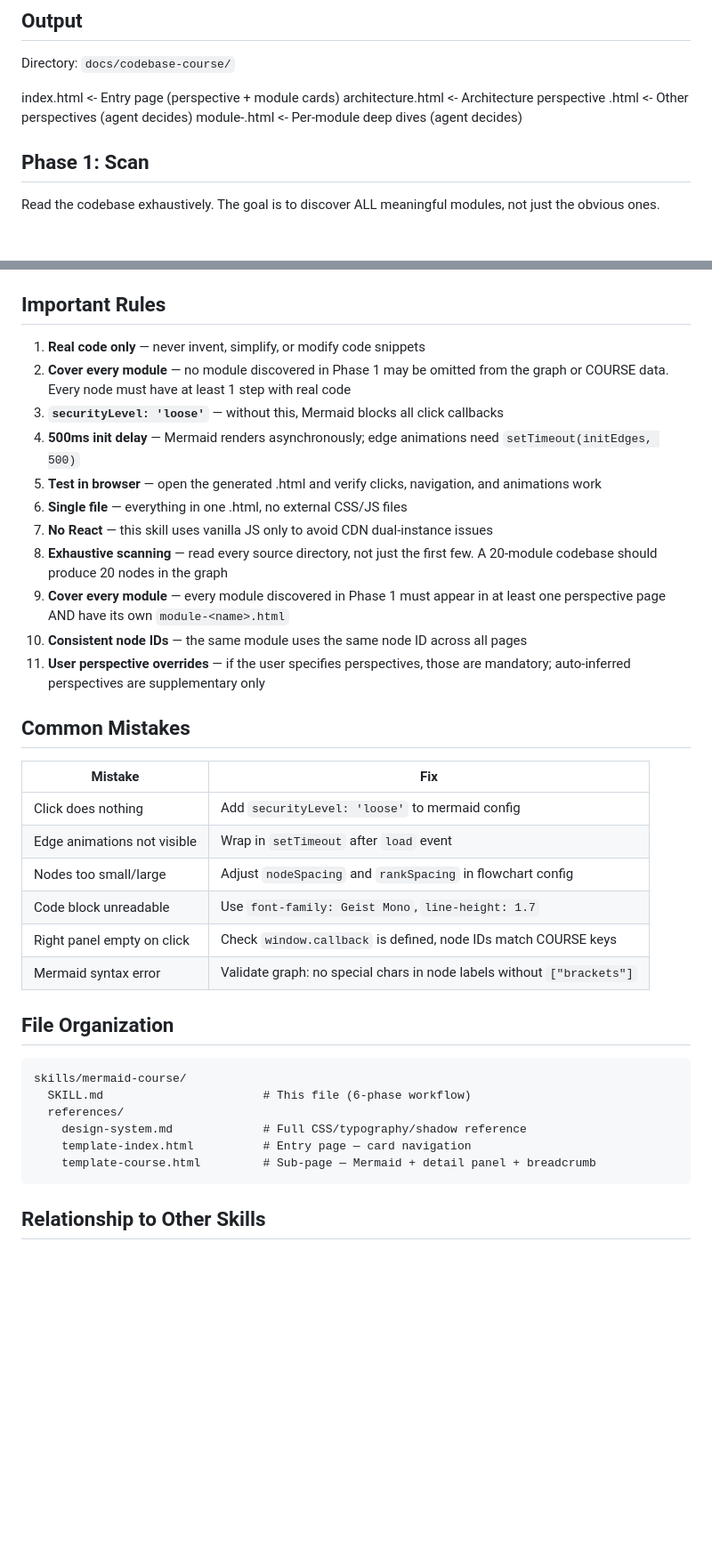
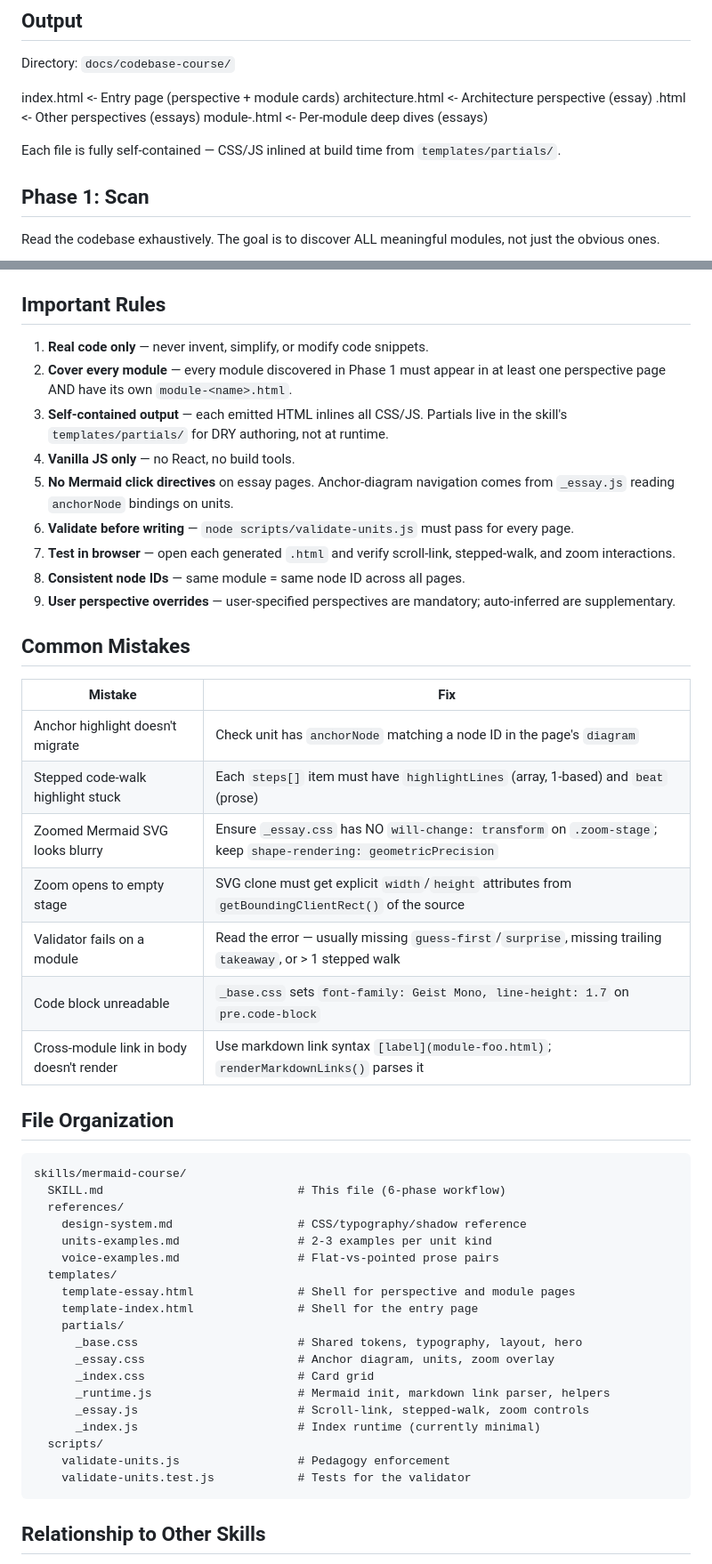
Before and after one commit to neo-hack/supermario, a Markdown page: skills/mermaid-course/SKILL.md, 2 parts joined by grey strips. Shown at 89% size. Drawn GitHub-style; blank space fills up the shorter version.

Commit message:
:memo: docs(mermaid-course): update intro, rules, mistakes, file map
Co-authored-by: Cursor <cursoragent@cursor.com>

````diff
--- a/skills/mermaid-course/SKILL.md
+++ b/skills/mermaid-course/SKILL.md
@@ -25,9 +25,11 @@ Generate a single self-contained HTML file that teaches a codebase through inter
 Directory: `docs/codebase-course/`
 
   index.html                    <- Entry page (perspective + module cards)
-  architecture.html             <- Architecture perspective
-  <perspective>.html            <- Other perspectives (agent decides)
-  module-<name>.html            <- Per-module deep dives (agent decides)
+  architecture.html             <- Architecture perspective (essay)
+  <perspective>.html            <- Other perspectives (essays)
+  module-<name>.html            <- Per-module deep dives (essays)
+
+Each file is fully self-contained — CSS/JS inlined at build time from `templates/partials/`.
 
 ## Phase 1: Scan
 
@@ -320,38 +322,50 @@ Built-in Raycast-inspired dark theme. For the full design reference (CSS variabl
 
 ## Important Rules
 
-1. **Real code only** — never invent, simplify, or modify code snippets
-2. **Cover every module** — no module discovered in Phase 1 may be omitted from the graph or COURSE data. Every node must have at least 1 step with real code
-3. **`securityLevel: 'loose'`** — without this, Mermaid blocks all click callbacks
-4. **500ms init delay** — Mermaid renders asynchronously; edge animations need `setTimeout(initEdges, 500)`
-5. **Test in browser** — open the generated .html and verify clicks, navigation, and animations work
-6. **Single file** — everything in one .html, no external CSS/JS files
-7. **No React** — this skill uses vanilla JS only to avoid CDN dual-instance issues
-8. **Exhaustive scanning** — read every source directory, not just the first few. A 20-module codebase should produce 20 nodes in the graph
-9. **Cover every module** — every module discovered in Phase 1 must appear in at least one perspective page AND have its own `module-<name>.html`
-10. **Consistent node IDs** — the same module uses the same node ID across all pages
-11. **User perspective overrides** — if the user specifies perspectives, those are mandatory; auto-inferred perspectives are supplementary only
+1. **Real code only** — never invent, simplify, or modify code snippets.
+2. **Cover every module** — every module discovered in Phase 1 must appear in at least one perspective page AND have its own `module-<name>.html`.
+3. **Self-contained output** — each emitted HTML inlines all CSS/JS. Partials live in the skill's `templates/partials/` for DRY authoring, not at runtime.
+4. **Vanilla JS only** — no React, no build tools.
+5. **No Mermaid click directives** on essay pages. Anchor-diagram navigation comes from `_essay.js` reading `anchorNode` bindings on units.
+6. **Validate before writing** — `node scripts/validate-units.js` must pass for every page.
+7. **Test in browser** — open each generated `.html` and verify scroll-link, stepped-walk, and zoom interactions.
+8. **Consistent node IDs** — same module = same node ID across all pages.
+9. **User perspective overrides** — user-specified perspectives are mandatory; auto-inferred are supplementary.
 
 ## Common Mistakes
 
 | Mistake | Fix |
 |---------|-----|
-| Click does nothing | Add `securityLevel: 'loose'` to mermaid config |
-| Edge animations not visible | Wrap in `setTimeout` after `load` event |
-| Nodes too small/large | Adjust `nodeSpacing` and `rankSpacing` in flowchart config |
-| Code block unreadable | Use `font-family: Geist Mono`, `line-height: 1.7` |
-| Right panel empty on click | Check `window.callback` is defined, node IDs match COURSE keys |
-| Mermaid syntax error | Validate graph: no special chars in node labels without `["brackets"]` |
+| Anchor highlight doesn't migrate | Check unit has `anchorNode` matching a node ID in the page's `diagram` |
+| Stepped code-walk highlight stuck | Each `steps[]` item must have `highlightLines` (array, 1-based) and `beat` (prose) |
+| Zoomed Mermaid SVG looks blurry | Ensure `_essay.css` has NO `will-change: transform` on `.zoom-stage`; keep `shape-rendering: geometricPrecision` |
+| Zoom opens to empty stage | SVG clone must get explicit `width`/`height` attributes from `getBoundingClientRect()` of the source |
+| Validator fails on a module | Read the error — usually missing `guess-first`/`surprise`, missing trailing `takeaway`, or > 1 stepped walk |
+| Code block unreadable | `_base.css` sets `font-family: Geist Mono, line-height: 1.7` on `pre.code-block` |
+| Cross-module link in body doesn't render | Use markdown link syntax `[label](module-foo.html)`; `renderMarkdownLinks()` parses it |
 
 ## File Organization
 
 ```
 skills/mermaid-course/
-  SKILL.md                       # This file (6-phase workflow)
+  SKILL.md                            # This file (6-phase workflow)
   references/
-    design-system.md             # Full CSS/typography/shadow reference
-    template-index.html          # Entry page — card navigation
-    template-course.html         # Sub-page — Mermaid + detail panel + breadcrumb
+    design-system.md                  # CSS/typography/shadow reference
+    units-examples.md                 # 2-3 examples per unit kind
+    voice-examples.md                 # Flat-vs-pointed prose pairs
+  templates/
+    template-essay.html               # Shell for perspective and module pages
+    template-index.html               # Shell for the entry page
+    partials/
+      _base.css                       # Shared tokens, typography, layout, hero
+      _essay.css                      # Anchor diagram, units, zoom overlay
+      _index.css                      # Card grid
+      _runtime.js                     # Mermaid init, markdown link parser, helpers
+      _essay.js                       # Scroll-link, stepped-walk, zoom controls
+      _index.js                       # Index runtime (currently minimal)
+  scripts/
+    validate-units.js                 # Pedagogy enforcement
+    validate-units.test.js            # Tests for the validator
 ```
 
 ## Relationship to Other Skills
````
Also changed, not shown: other parts of skills/mermaid-course/SKILL.md (+1 -1 lines).
